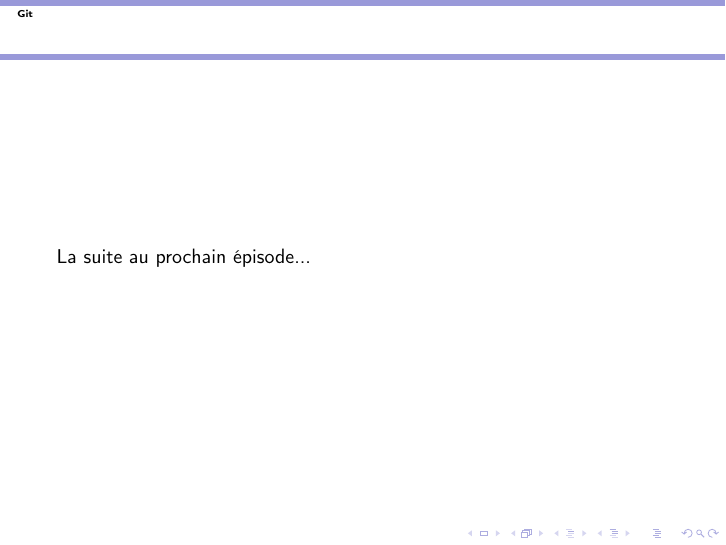
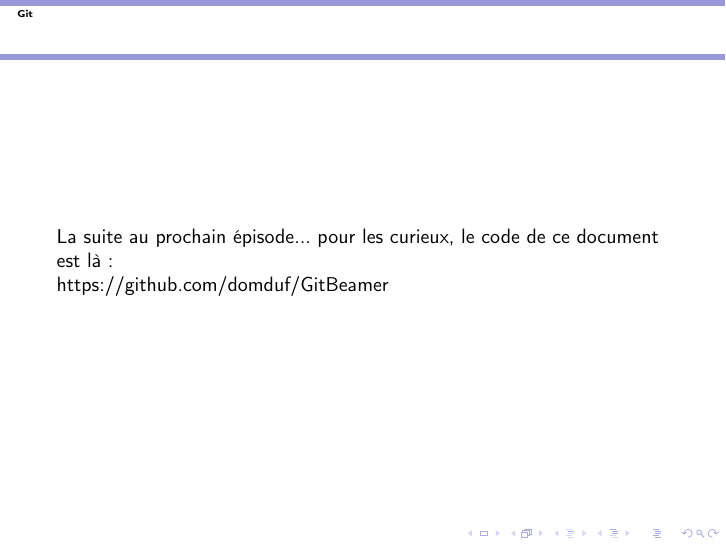
Before and after one commit to domduf/GitBeamer, LaTeX slides (git.tex): page 6 of 6. Compiled offline with pdfLaTeX.

Commit message:
ajout lien vers le Github

```diff
--- a/git.tex
+++ b/git.tex
@@ -76,6 +76,9 @@ Git va permettre de faire plusieurs choses \textbf{très intéressantes}:
 
 \begin{frame}
 La suite au prochain épisode...
+pour les curieux, le code de ce document est là:
+
+\href{https://github.com/domduf/GitBeamer}{https://github.com/domduf/GitBeamer}
 \end{frame}
 
 \end{document}
```
